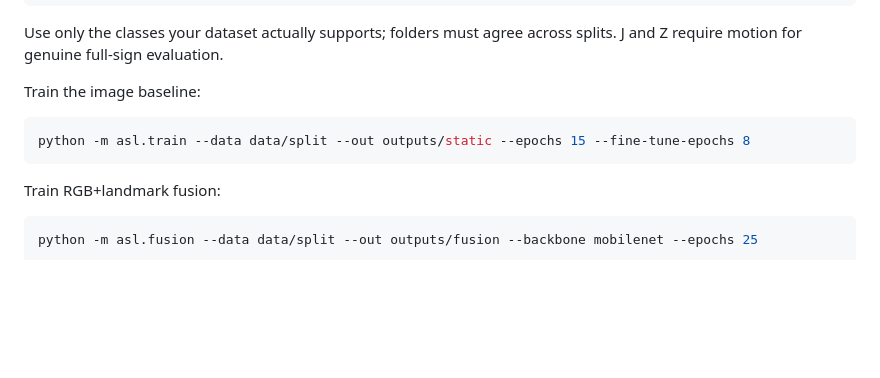
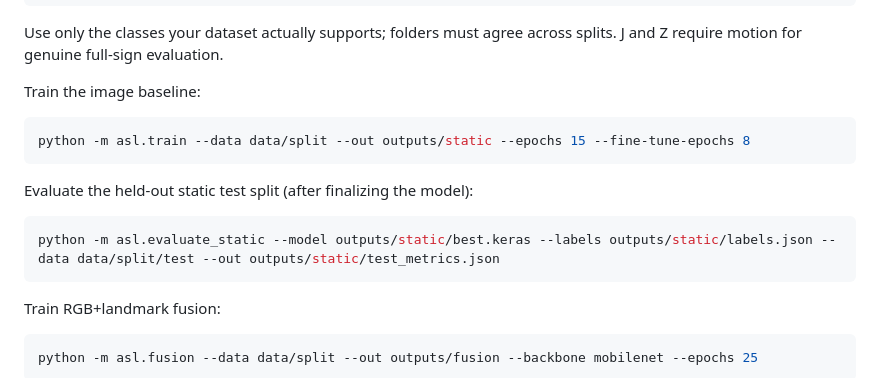
Before and after one commit to sandeep848/SignBridge-ASL, a Markdown page: README.md, the part around the change. GitHub-like rendering; blank space fills up the shorter version.

Commit message:
Document final static held-out evaluation

````diff
--- a/README.md
+++ b/README.md
@@ -50,6 +50,12 @@ Train the image baseline:
 python -m asl.train --data data/split --out outputs/static --epochs 15 --fine-tune-epochs 8
 ```
 
+Evaluate the held-out static test split (after finalizing the model):
+
+```powershell
+python -m asl.evaluate_static --model outputs/static/best.keras --labels outputs/static/labels.json --data data/split/test --out outputs/static/test_metrics.json
+```
+
 Train RGB+landmark fusion:
 
 ```powershell
````
